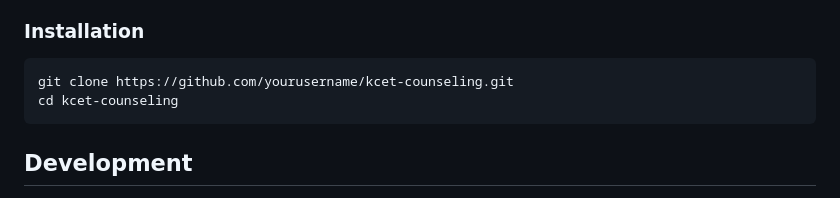
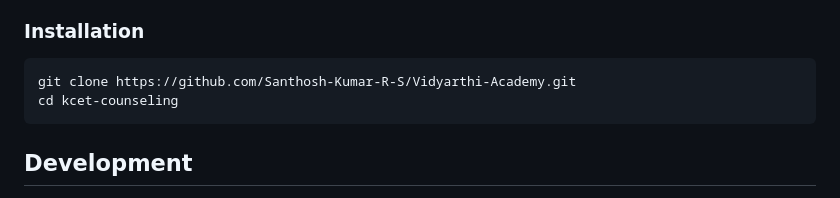
Before and after one commit to Santhosh-Kumar-R-S/Vidyarthi-Academy, a Markdown page: README.md, the part around the change. Drawn GitHub-style.

````diff
--- a/README.md
+++ b/README.md
@@ -66,7 +66,7 @@ kcet-counseling/
 
 ### Installation
 ```bash
-git clone https://github.com/yourusername/kcet-counseling.git
+git clone https://github.com/Santhosh-Kumar-R-S/Vidyarthi-Academy.git
 cd kcet-counseling
 ```
 
````
